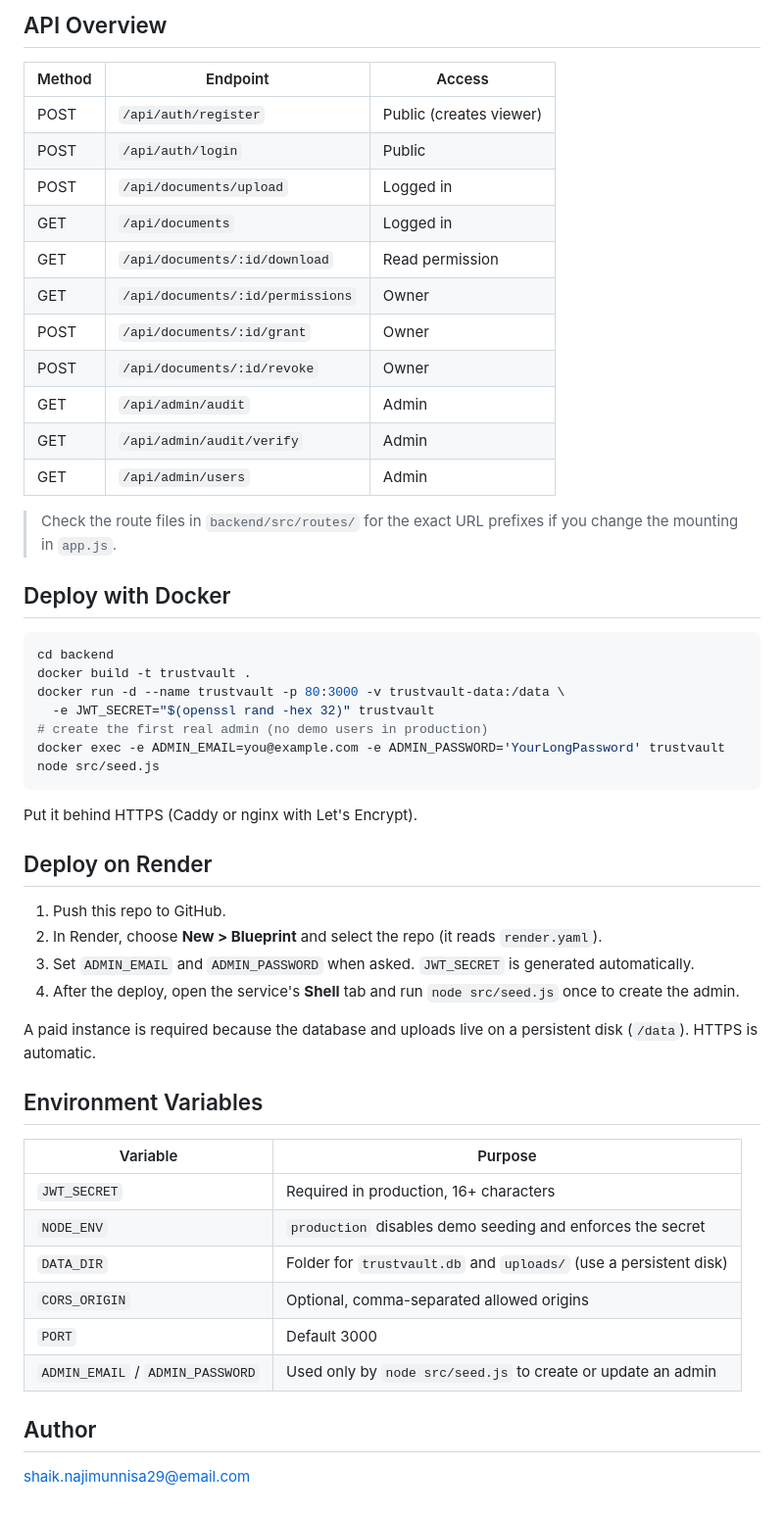
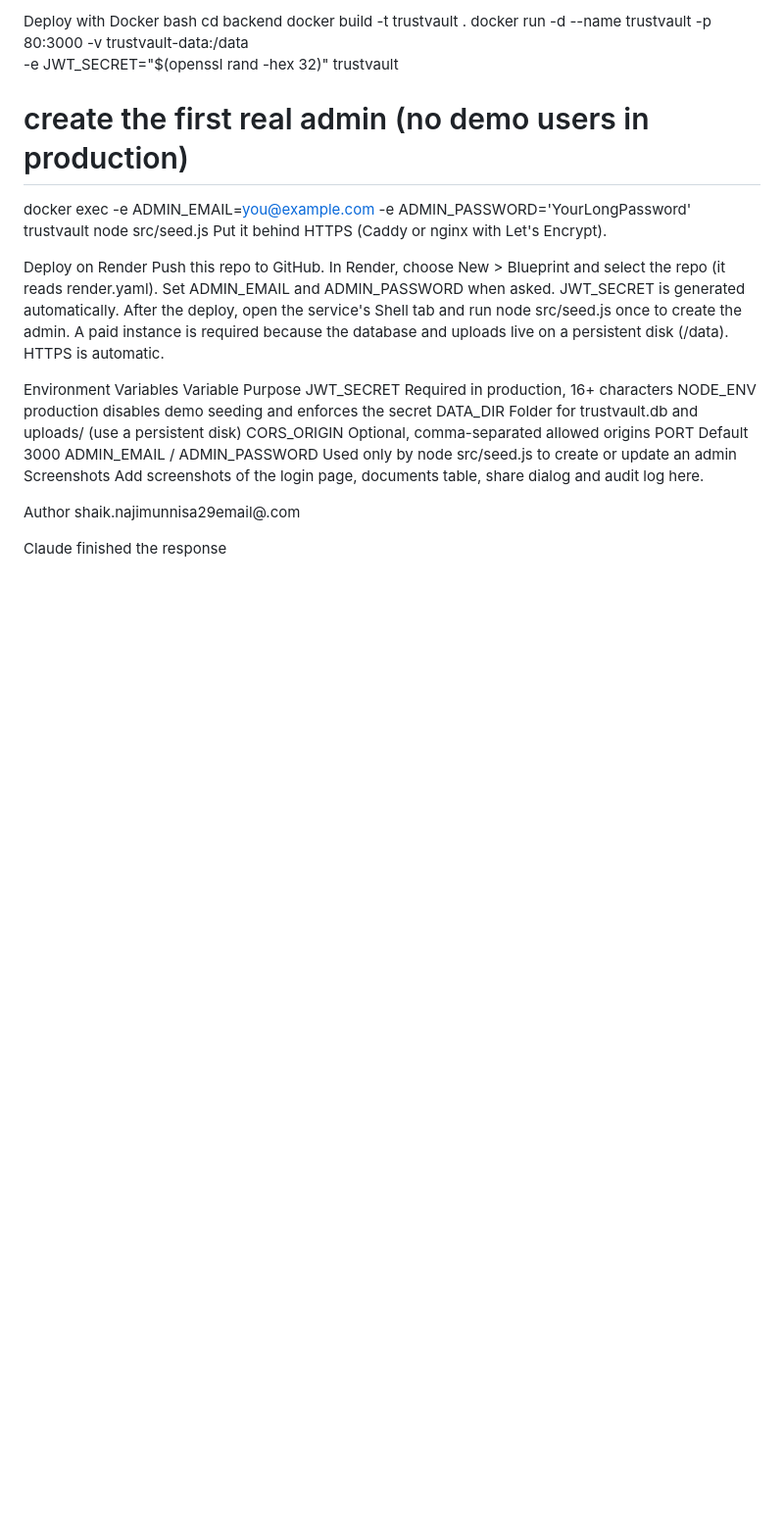
Before and after one commit to ShaikNajimunnisa/trustvalut-final, a Markdown page: README.md, the part around one of its changes. Shown at 98% size. Rendered like a GitHub page; blank space fills up the shorter version.

````diff
--- a/README.md
+++ b/README.md
@@ -66,56 +91,34 @@ Run the tests with `npm test`.
 
-## API Overview
-
-| Method | Endpoint | Access |
-|---|---|---|
-| POST | `/api/auth/register` | Public (creates viewer) |
-| POST | `/api/auth/login` | Public |
-| POST | `/api/documents/upload` | Logged in |
-| GET | `/api/documents` | Logged in |
-| GET | `/api/documents/:id/download` | Read permission |
-| GET | `/api/documents/:id/permissions` | Owner |
-| POST | `/api/documents/:id/grant` | Owner |
-| POST | `/api/documents/:id/revoke` | Owner |
-| GET | `/api/admin/audit` | Admin |
-| GET | `/api/admin/audit/verify` | Admin |
-| GET | `/api/admin/users` | Admin |
-
-> Check the route files in `backend/src/routes/` for the exact URL prefixes if you change the mounting in `app.js`.
-
-## Deploy with Docker
-
-```bash
+Deploy with Docker
+bash
 cd backend
 docker build -t trustvault .
 docker run -d --name trustvault -p 80:3000 -v trustvault-data:/data \
   -e JWT_SECRET="$(openssl rand -hex 32)" trustvault
 # create the first real admin (no demo users in production)
 docker exec -e ADMIN_EMAIL=you@example.com -e ADMIN_PASSWORD='YourLongPassword' trustvault node src/seed.js
-```
-
 Put it behind HTTPS (Caddy or nginx with Let's Encrypt).
 
-## Deploy on Render
+Deploy on Render
+Push this repo to GitHub.
+In Render, choose New > Blueprint and select the repo (it reads render.yaml).
+Set ADMIN_EMAIL and ADMIN_PASSWORD when asked. JWT_SECRET is generated automatically.
+After the deploy, open the service's Shell tab and run node src/seed.js once to create the admin.
+A paid instance is required because the database and uploads live on a persistent disk (/data). HTTPS is automatic.
 
-1. Push this repo to GitHub.
-2. In Render, choose **New > Blueprint** and select the repo (it reads `render.yaml`).
-3. Set `ADMIN_EMAIL` and `ADMIN_PASSWORD` when asked. `JWT_SECRET` is generated automatically.
-4. After the deploy, open the service's **Shell** tab and run `node src/seed.js` once to create the admin.
+Environment Variables
+Variable	Purpose
+JWT_SECRET	Required in production, 16+ characters
+NODE_ENV	production disables demo seeding and enforces the secret
+DATA_DIR	Folder for trustvault.db and uploads/ (use a persistent disk)
+CORS_ORIGIN	Optional, comma-separated allowed origins
+PORT	Default 3000
+ADMIN_EMAIL / ADMIN_PASSWORD	Used only by node src/seed.js to create or update an admin
+Screenshots
+Add screenshots of the login page, documents table, share dialog and audit log here.
 
-A paid instance is required because the database and uploads live on a persistent disk (`/data`). HTTPS is automatic.
-
-## Environment Variables
-
-| Variable | Purpose |
-|---|---|
-| `JWT_SECRET` | Required in production, 16+ characters |
-| `NODE_ENV` | `production` disables demo seeding and enforces the secret |
-| `DATA_DIR` | Folder for `trustvault.db` and `uploads/` (use a persistent disk) |
-| `CORS_ORIGIN` | Optional, comma-separated allowed origins |
-| `PORT` | Default 3000 |
-| `ADMIN_EMAIL` / `ADMIN_PASSWORD` | Used only by `node src/seed.js` to create or update an admin |
+Author
+shaik.najimunnisa29email@.com
 
 
-## Author
-
-shaik.najimunnisa29@email.com
+Claude finished the response
````
Also changed, not shown: other parts of README.md (+58 -33 lines).
